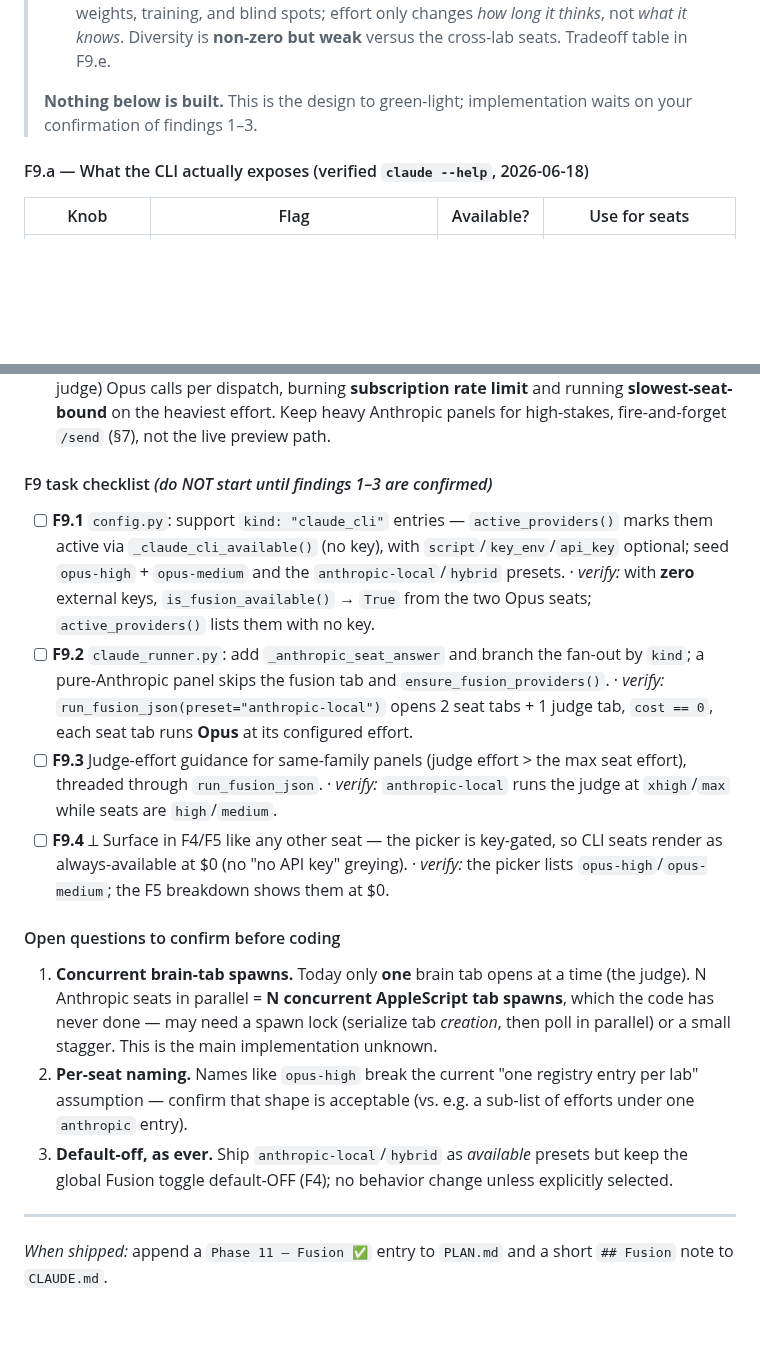
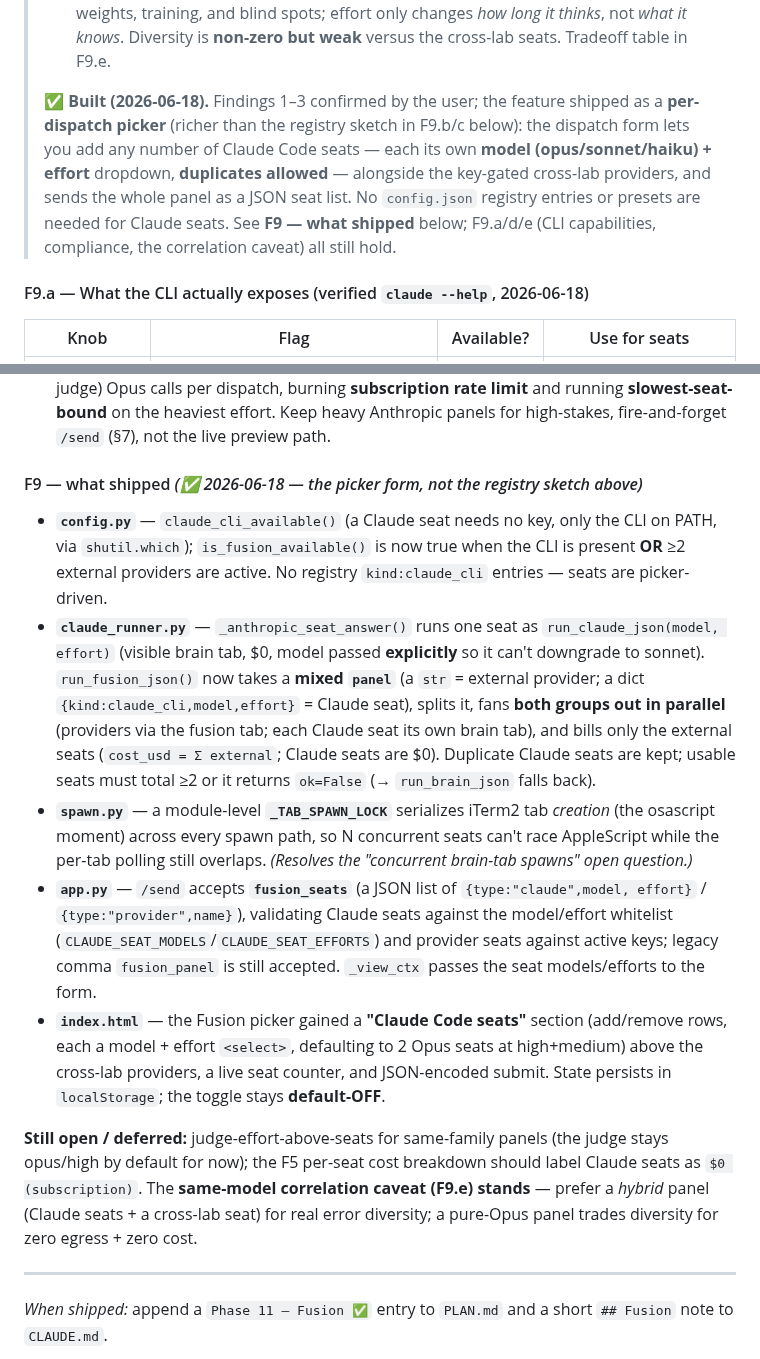
Before and after one commit to bonkai/orchestrator, a Markdown page: FUSION_PLAN.md, 2 parts joined by grey strips. Rendered like a GitHub page; blank space fills up the shorter version.

Commit message:
Auto-push: 2026-06-18

```diff
--- a/FUSION_PLAN.md
+++ b/FUSION_PLAN.md
@@ -615,8 +615,13 @@ class FusionResult:                   # in fusion.py — distinct from ClaudeRun
 >    training, and blind spots; effort only changes *how long it thinks*, not *what it knows*.
 >    Diversity is **non-zero but weak** versus the cross-lab seats. Tradeoff table in F9.e.
 >
-> **Nothing below is built.** This is the design to green-light; implementation waits on your
-> confirmation of findings 1–3.
+> **✅ Built (2026-06-18).** Findings 1–3 confirmed by the user; the feature shipped as a
+> **per-dispatch picker** (richer than the registry sketch in F9.b/c below): the dispatch form
+> lets you add any number of Claude Code seats — each its own **model (opus/sonnet/haiku) +
+> effort** dropdown, **duplicates allowed** — alongside the key-gated cross-lab providers, and
+> sends the whole panel as a JSON seat list. No `config.json` registry entries or presets are
+> needed for Claude seats. See **F9 — what shipped** below; F9.a/d/e (CLI capabilities,
+> compliance, the correlation caveat) all still hold.
 
 #### F9.a — What the CLI actually exposes (verified `claude --help`, 2026-06-18)
 
@@ -748,33 +753,35 @@ all of them share. Recommendations:
   **slowest-seat-bound** on the heaviest effort. Keep heavy Anthropic panels for high-stakes,
   fire-and-forget `/send` (§7), not the live preview path.
 
-#### F9 task checklist *(do NOT start until findings 1–3 are confirmed)*
-- [ ] **F9.1** `config.py`: support `kind: "claude_cli"` entries — `active_providers()` marks
-  them active via `_claude_cli_available()` (no key), with `script`/`key_env`/`api_key`
-  optional; seed `opus-high` + `opus-medium` and the `anthropic-local`/`hybrid` presets.
-  · *verify:* with **zero** external keys, `is_fusion_available()` → `True` from the two Opus
-  seats; `active_providers()` lists them with no key.
-- [ ] **F9.2** `claude_runner.py`: add `_anthropic_seat_answer` and branch the fan-out by
-  `kind`; a pure-Anthropic panel skips the fusion tab and `ensure_fusion_providers()`.
-  · *verify:* `run_fusion_json(preset="anthropic-local")` opens 2 seat tabs + 1 judge tab,
-  `cost == 0`, each seat tab runs **Opus** at its configured effort.
-- [ ] **F9.3** Judge-effort guidance for same-family panels (judge effort > the max seat
-  effort), threaded through `run_fusion_json`. · *verify:* `anthropic-local` runs the judge at
-  `xhigh`/`max` while seats are `high`/`medium`.
-- [ ] **F9.4** ⟂ Surface in F4/F5 like any other seat — the picker is key-gated, so CLI seats
-  render as always-available at $0 (no "no API key" greying). · *verify:* the picker lists
-  `opus-high`/`opus-medium`; the F5 breakdown shows them at $0.
+#### F9 — what shipped *(✅ 2026-06-18 — the picker form, not the registry sketch above)*
+- **`config.py`** — `claude_cli_available()` (a Claude seat needs no key, only the CLI on PATH,
+  via `shutil.which`); `is_fusion_available()` is now true when the CLI is present **OR** ≥2
+  external providers are active. No registry `kind:claude_cli` entries — seats are picker-driven.
+- **`claude_runner.py`** — `_anthropic_seat_answer()` runs one seat as `run_claude_json(model,
+  effort)` (visible brain tab, $0, model passed **explicitly** so it can't downgrade to sonnet).
+  `run_fusion_json()` now takes a **mixed `panel`** (a `str` = external provider; a dict
+  `{kind:claude_cli,model,effort}` = Claude seat), splits it, fans **both groups out in
+  parallel** (providers via the fusion tab; each Claude seat its own brain tab), and bills only
+  the external seats (`cost_usd = Σ external`; Claude seats are $0). Duplicate Claude seats are
+  kept; usable seats must total ≥2 or it returns `ok=False` (→ `run_brain_json` falls back).
+- **`spawn.py`** — a module-level **`_TAB_SPAWN_LOCK`** serializes iTerm2 tab *creation* (the
+  osascript moment) across every spawn path, so N concurrent seats can't race AppleScript while
+  the per-tab polling still overlaps. *(Resolves the "concurrent brain-tab spawns" open question.)*
+- **`app.py`** — `/send` accepts **`fusion_seats`** (a JSON list of `{type:"claude",model,
+  effort}` / `{type:"provider",name}`), validating Claude seats against the model/effort
+  whitelist (`CLAUDE_SEAT_MODELS`/`CLAUDE_SEAT_EFFORTS`) and provider seats against active keys;
+  legacy comma `fusion_panel` is still accepted. `_view_ctx` passes the seat models/efforts to
+  the form.
+- **`index.html`** — the Fusion picker gained a **"Claude Code seats"** section (add/remove
+  rows, each a model + effort `<select>`, defaulting to 2 Opus seats at high+medium) above the
+  cross-lab providers, a live seat counter, and JSON-encoded submit. State persists in
+  `localStorage`; the toggle stays **default-OFF**.
 
-#### Open questions to confirm before coding
-1. **Concurrent brain-tab spawns.** Today only **one** brain tab opens at a time (the judge).
-   N Anthropic seats in parallel = **N concurrent AppleScript tab spawns**, which the code has
-   never done — may need a spawn lock (serialize tab *creation*, then poll in parallel) or a
-   small stagger. This is the main implementation unknown.
-2. **Per-seat naming.** Names like `opus-high` break the current "one registry entry per lab"
-   assumption — confirm that shape is acceptable (vs. e.g. a sub-list of efforts under one
-   `anthropic` entry).
-3. **Default-off, as ever.** Ship `anthropic-local`/`hybrid` as *available* presets but keep
-   the global Fusion toggle default-OFF (F4); no behavior change unless explicitly selected.
+**Still open / deferred:** judge-effort-above-seats for same-family panels (the judge stays
+opus/high by default for now); the F5 per-seat cost breakdown should label Claude seats as
+`$0 (subscription)`. The **same-model correlation caveat (F9.e) stands** — prefer a *hybrid*
+panel (Claude seats + a cross-lab seat) for real error diversity; a pure-Opus panel trades
+diversity for zero egress + zero cost.
 
 ---
 
```
